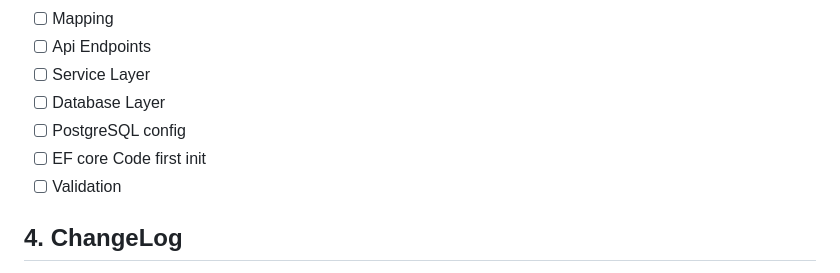
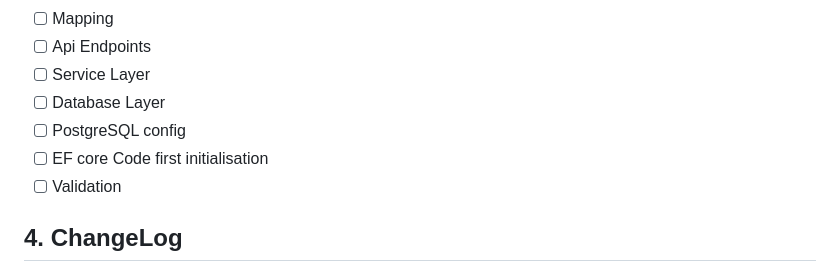
Before and after one commit to sjomik2000/Calendara, a Markdown page: README.md, the part around the change. GitHub-like rendering.

```diff
--- a/README.md
+++ b/README.md
@@ -98,7 +98,7 @@ Azure DevOps pipelines ensure automated quality control:
 - [ ] Service Layer
 - [ ] Database Layer
 - [ ] PostgreSQL config
-- [ ] EF core Code first init
+- [ ] EF core Code first initialisation
 - [ ] Validation
 
 ## 4. ChangeLog
```
